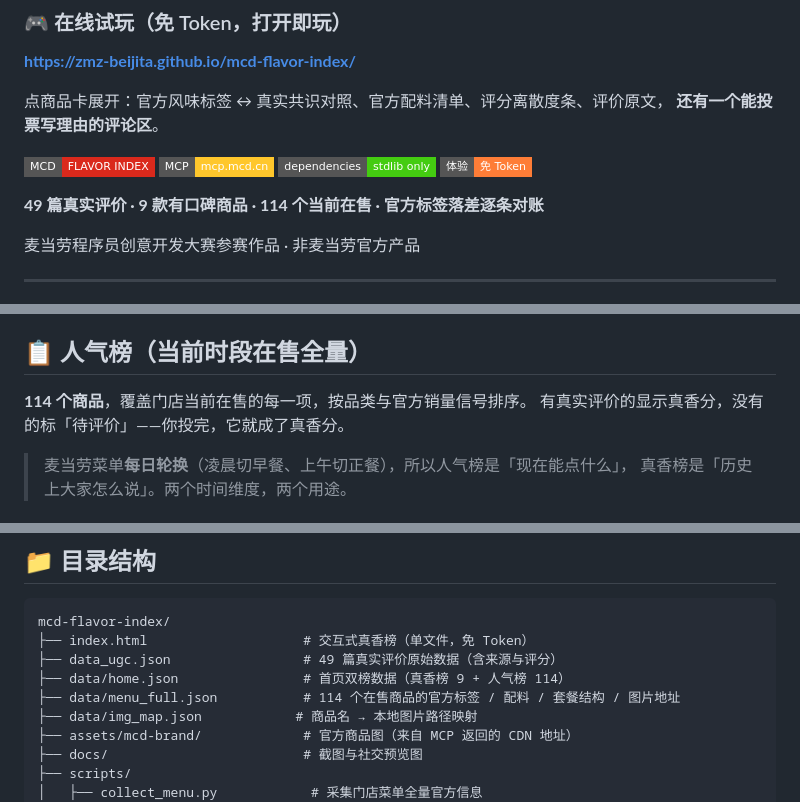
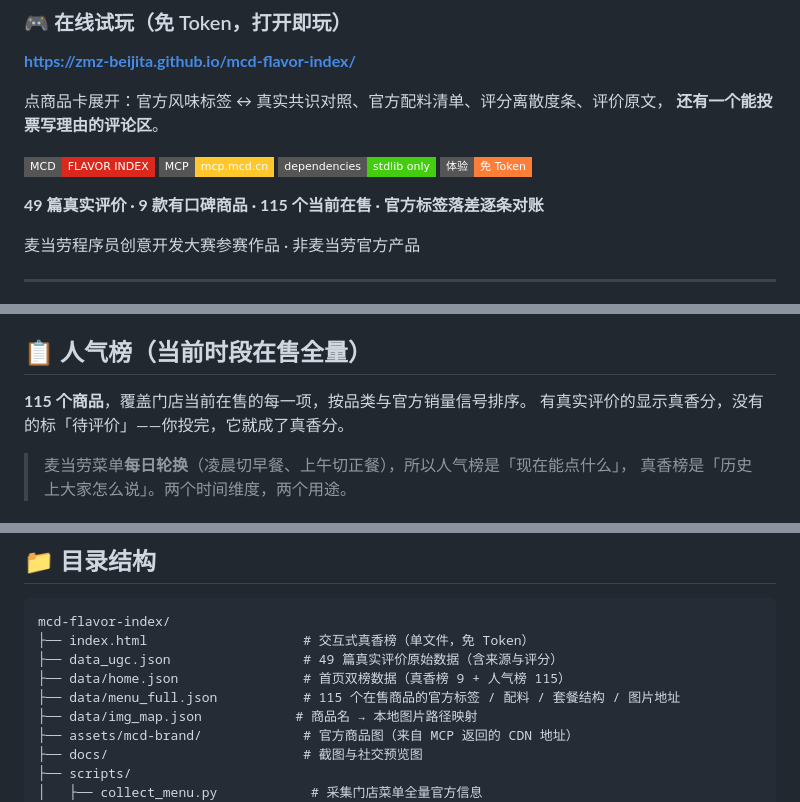
Before and after one commit to zmz-beijita/mcd-flavor-index, a Markdown page: README.md, 3 parts joined by grey strips. Drawn GitHub-style; badges without logos.

Commit message:
chore: update README.md

```diff
--- a/README.md
+++ b/README.md
@@ -22,7 +22,7 @@
 [![零依赖](https://img.shields.io/badge/dependencies-stdlib%20only-brightgreen?style=flat-square)](#-免-token-打开即玩)
 [![免Token体验](https://img.shields.io/badge/体验-免%20Token-orange?style=flat-square)](#-免-token-打开即玩)
 
-**49 篇真实评价 · 9 款有口碑商品 · 114 个当前在售 · 官方标签落差逐条对账**
+**49 篇真实评价 · 9 款有口碑商品 · 115 个当前在售 · 官方标签落差逐条对账**
 
 
 麦当劳程序员创意开发大赛参赛作品 · 非麦当劳官方产品
@@ -105,7 +105,7 @@
 
 ## 📋 人气榜（当前时段在售全量）
 
-**114 个商品**，覆盖门店当前在售的每一项，按品类与官方销量信号排序。
+**115 个商品**，覆盖门店当前在售的每一项，按品类与官方销量信号排序。
 有真实评价的显示真香分，没有的标「待评价」——你投完，它就成了真香分。
 
 > 麦当劳菜单**每日轮换**（凌晨切早餐、上午切正餐），所以人气榜是「现在能点什么」，
@@ -144,8 +144,8 @@
 mcd-flavor-index/
 ├── index.html                    # 交互式真香榜（单文件，免 Token）
 ├── data_ugc.json                 # 49 篇真实评价原始数据（含来源与评分）
-├── data/home.json                # 首页双榜数据（真香榜 9 + 人气榜 114）
-├── data/menu_full.json           # 114 个在售商品的官方标签 / 配料 / 套餐结构 / 图片地址
+├── data/home.json                # 首页双榜数据（真香榜 9 + 人气榜 115）
+├── data/menu_full.json           # 115 个在售商品的官方标签 / 配料 / 套餐结构 / 图片地址
 ├── data/img_map.json            # 商品名 → 本地图片路径映射
 ├── assets/mcd-brand/             # 官方商品图（来自 MCP 返回的 CDN 地址）
 ├── docs/                         # 截图与社交预览图
```
